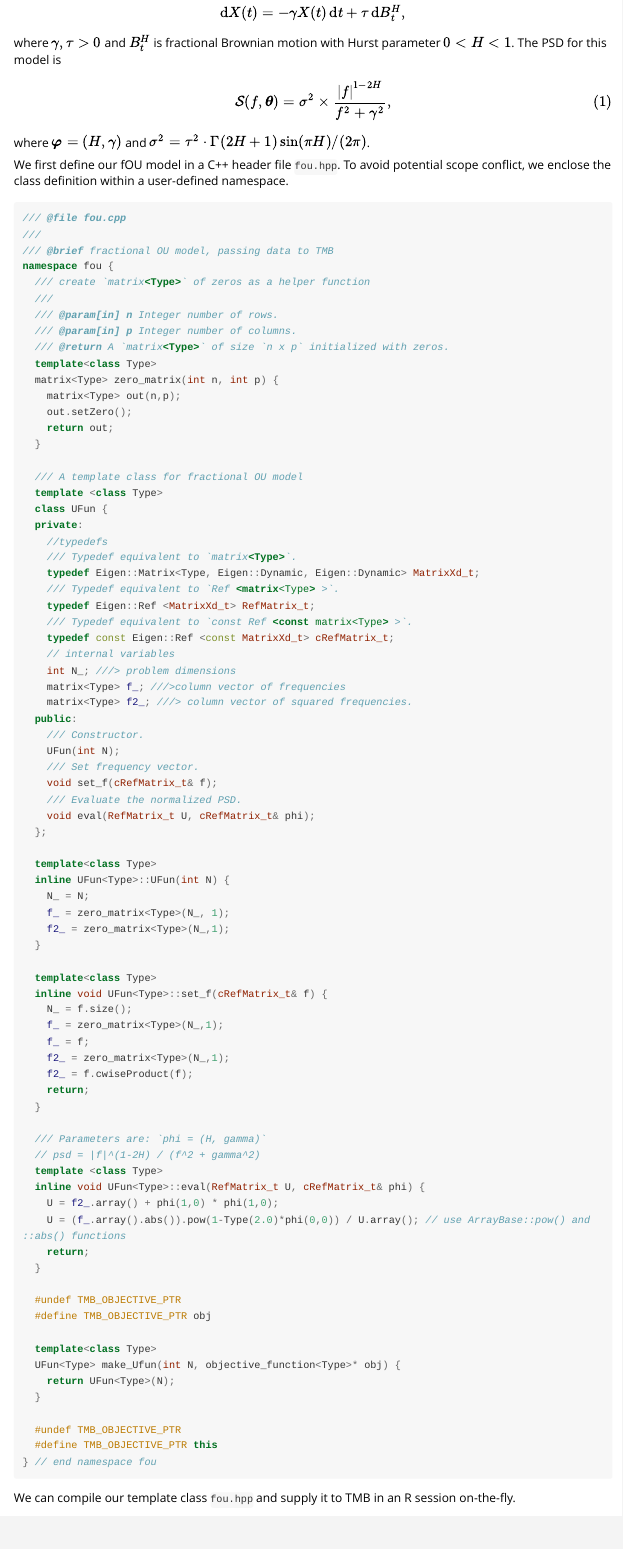
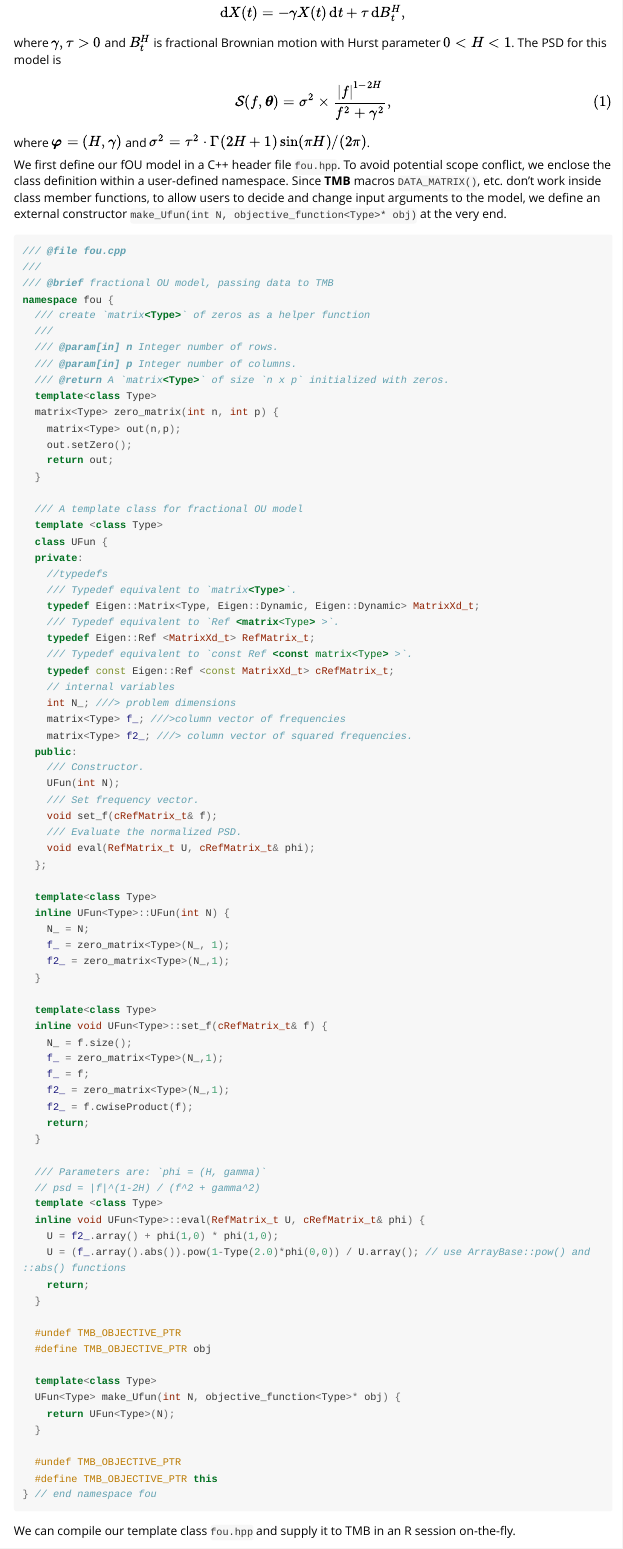
Before and after one commit to mlysy/realPSD, an R Markdown document (vignettes/user_defined_model.Rmd): the page in a window 1100 px wide, from 620 px down. Rendered offline with R 4.5, knitr and Pandoc, with nearby package versions; long lines of code are wrapped.

Commit message:
updated vignette user_defined_model

````diff
--- a/vignettes/user_defined_model.Rmd
+++ b/vignettes/user_defined_model.Rmd
@@ -83,7 +83,7 @@ where $\gamma, \tau > 0$ and $B_t^H$ is fractional Brownian motion with Hurst pa
 \end{equation}
 where $\pph = (H, \gamma)$ and $\sigma^2 = \tau^2 \cdot \Gamma(2H+1)\sin(\pi H)/(2\pi)$.
 
-We first define our fOU model in a C++ header file `fou.hpp`. To avoid potential scope conflict, we enclose the class definition within a user-defined namespace.
+We first define our fOU model in a C++ header file `fou.hpp`. To avoid potential scope conflict, we enclose the class definition within a user-defined namespace. Since **TMB** macros `DATA_MATRIX()`, etc. don't work inside class member functions, to allow users to decide and change input arguments to the model, we define an external constructor `make_Ufun(int N, objective_function<Type>* obj)` at the very end.
 
 ```{Rcpp, fou, eval = FALSE}
 /// @file fou.cpp
````
